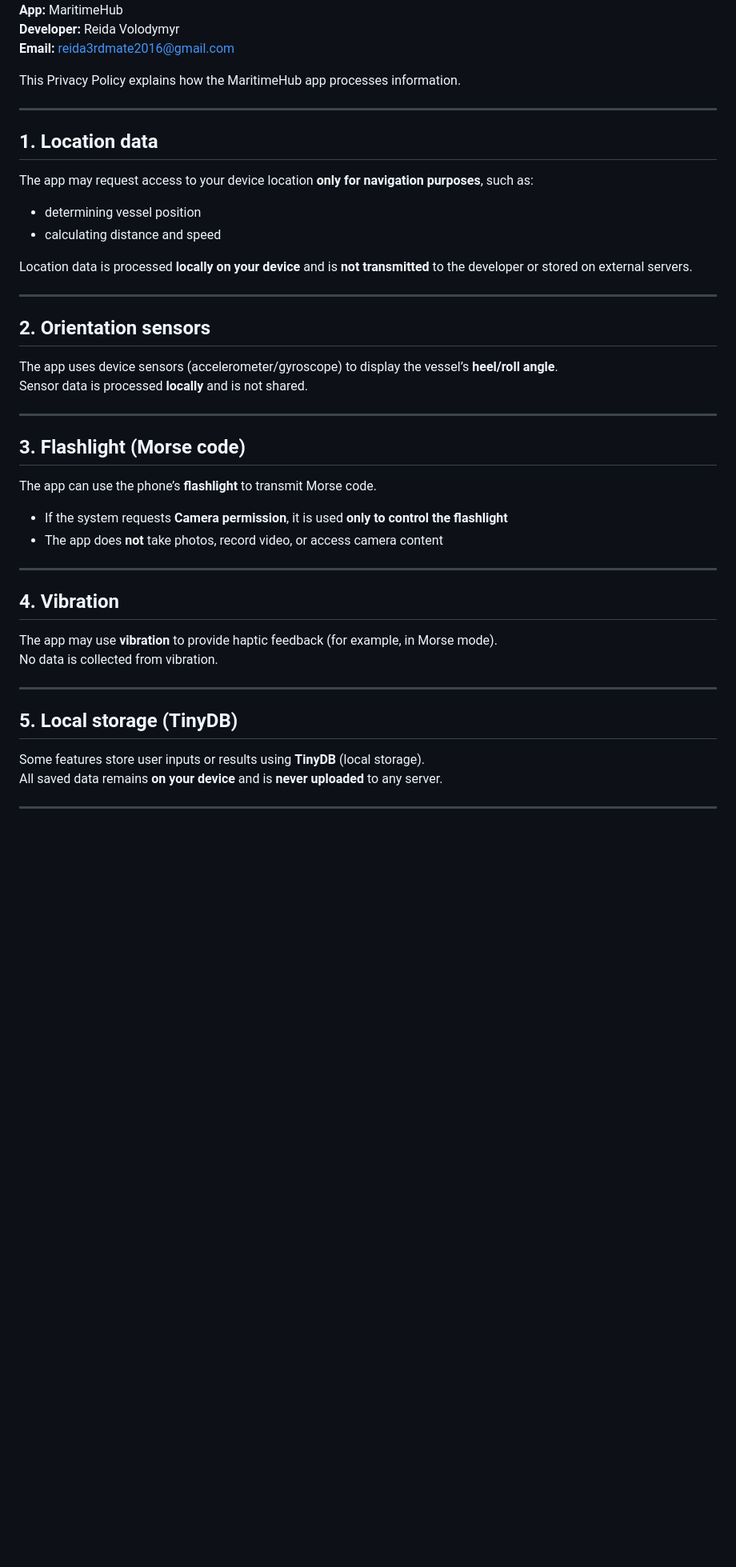
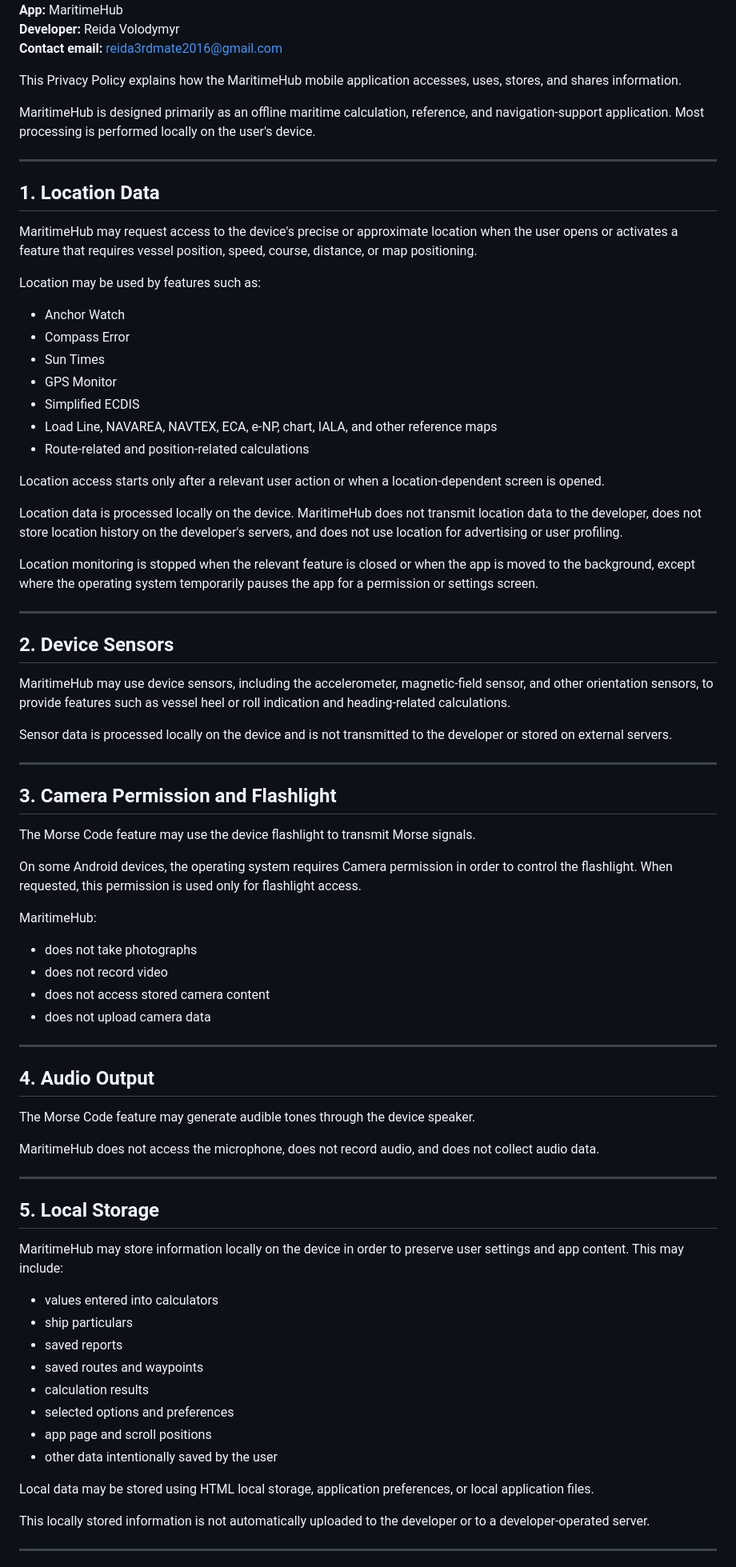
Before and after one commit to NavyNavigator/privacy-policy, a Markdown page: README.md, the part around one of its changes. Shown at 80% size. GitHub-like rendering; blank space fills up the shorter version.

```diff
--- a/README.md
+++ b/README.md
@@ -4,42 +5,82 @@
 **App:** MaritimeHub
 **Developer:** Reida Volodymyr
-**Email:** [reida3rdmate2016@gmail.com](mailto:reida3rdmate2016@gmail.com)
+**Contact email:** reida3rdmate2016@gmail.com
 
-This Privacy Policy explains how the MaritimeHub app processes information.
+This Privacy Policy explains how the MaritimeHub mobile application accesses, uses, stores, and shares information.
+
+MaritimeHub is designed primarily as an offline maritime calculation, reference, and navigation-support application. Most processing is performed locally on the user's device.
 
 ---
 
-## 1. Location data
-The app may request access to your device location **only for navigation purposes**, such as:
-* determining vessel position
-* calculating distance and speed
+## 1. Location Data
 
-Location data is processed **locally on your device** and is **not transmitted** to the developer or stored on external servers.
+MaritimeHub may request access to the device's precise or approximate location when the user opens or activates a feature that requires vessel position, speed, course, distance, or map positioning.
+
+Location may be used by features such as:
+
+- Anchor Watch
+- Compass Error
+- Sun Times
+- GPS Monitor
+- Simplified ECDIS
+- Load Line, NAVAREA, NAVTEX, ECA, e-NP, chart, IALA, and other reference maps
+- Route-related and position-related calculations
+
+Location access starts only after a relevant user action or when a location-dependent screen is opened.
+
+Location data is processed locally on the device. MaritimeHub does not transmit location data to the developer, does not store location history on the developer's servers, and does not use location for advertising or user profiling.
+
+Location monitoring is stopped when the relevant feature is closed or when the app is moved to the background, except where the operating system temporarily pauses the app for a permission or settings screen.
 
 ---
 
-## 2. Orientation sensors
-The app uses device sensors (accelerometer/gyroscope) to display the vessel’s **heel/roll angle**.
-Sensor data is processed **locally** and is not shared.
+## 2. Device Sensors
+
+MaritimeHub may use device sensors, including the accelerometer, magnetic-field sensor, and other orientation sensors, to provide features such as vessel heel or roll indication and heading-related calculations.
+
+Sensor data is processed locally on the device and is not transmitted to the developer or stored on external servers.
 
 ---
 
-## 3. Flashlight (Morse code)
-The app can use the phone’s **flashlight** to transmit Morse code.
-* If the system requests **Camera permission**, it is used **only to control the flashlight**
-* The app does **not** take photos, record video, or access camera content
+## 3. Camera Permission and Flashlight
+
+The Morse Code feature may use the device flashlight to transmit Morse signals.
+
+On some Android devices, the operating system requires Camera permission in order to control the flashlight. When requested, this permission is used only for flashlight access.
+
+MaritimeHub:
+
+- does not take photographs
+- does not record video
+- does not access stored camera content
+- does not upload camera data
 
 ---
 
-## 4. Vibration
-The app may use **vibration** to provide haptic feedback (for example, in Morse mode).
-No data is collected from vibration.
+## 4. Audio Output
+
+The Morse Code feature may generate audible tones through the device speaker.
+
+MaritimeHub does not access the microphone, does not record audio, and does not collect audio data.
 
 ---
 
-## 5. Local storage (TinyDB)
-Some features store user inputs or results using **TinyDB** (local storage).
-All saved data remains **on your device** and is **never uploaded** to any server.
+## 5. Local Storage
+
+MaritimeHub may store information locally on the device in order to preserve user settings and app content. This may include:
+
+- values entered into calculators
+- ship particulars
+- saved reports
+- saved routes and waypoints
+- calculation results
+- selected options and preferences
+- app page and scroll positions
+- other data intentionally saved by the user
+
+Local data may be stored using HTML local storage, application preferences, or local application files.
+
+This locally stored information is not automatically uploaded to the developer or to a developer-operated server.
 
 ---
 
```
Also changed, not shown: other parts of README.md (+97 -202 lines).
